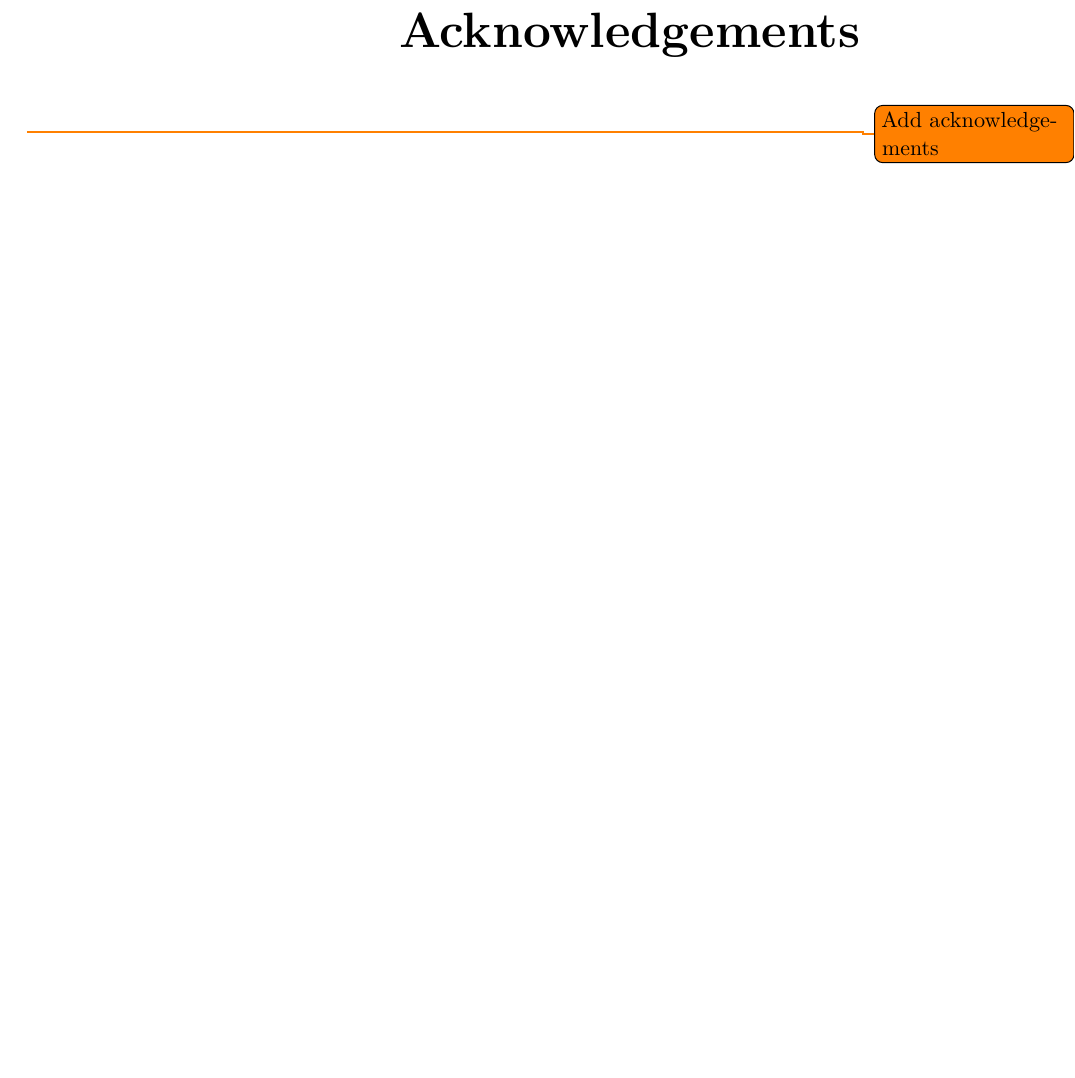
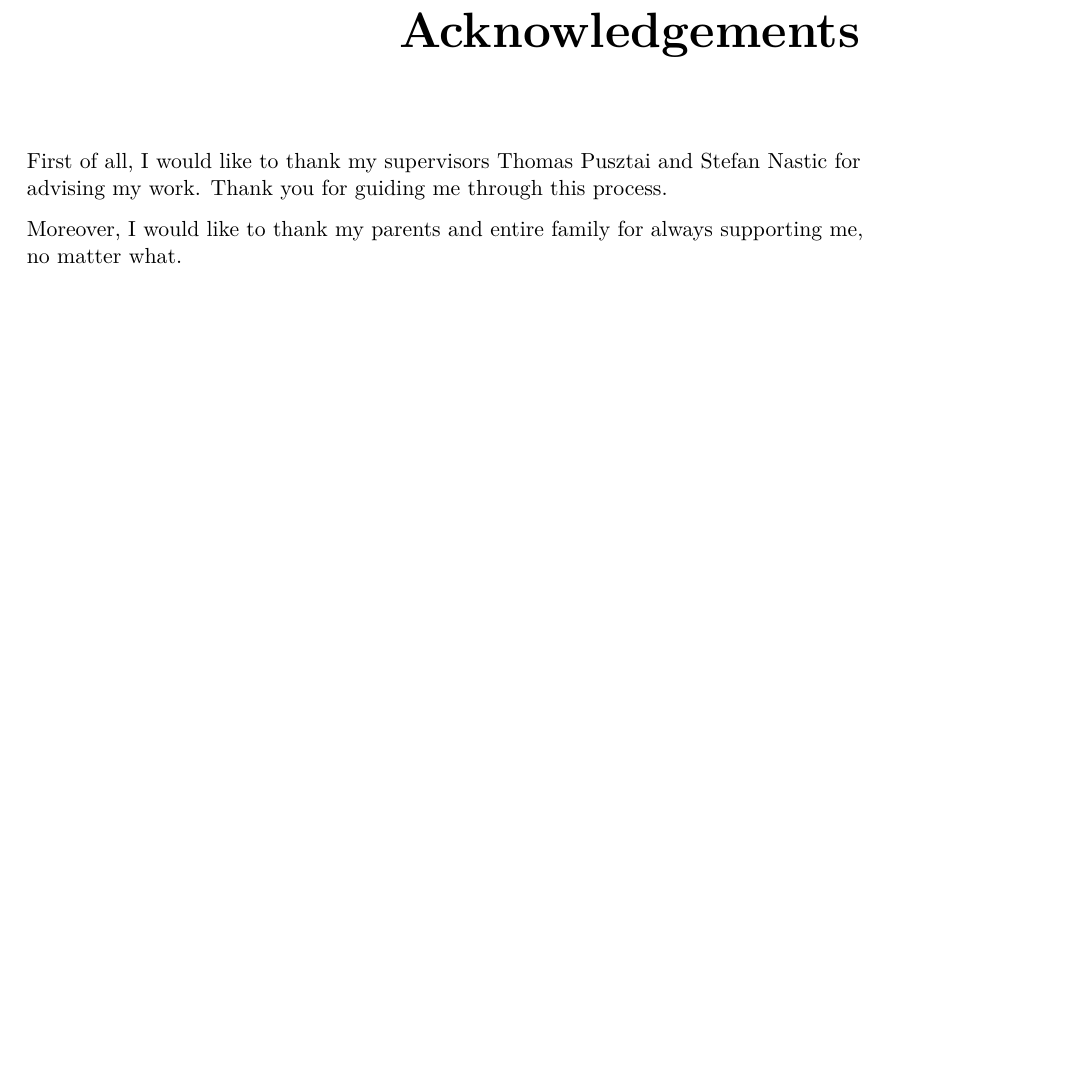
Before and after one commit to nicokratky/bachelor-thesis, a LaTeX thesis (thesis.tex, which reads chapters/acknowledgements.tex): part of page 7 of 44, cut so that both start at the same text, the shorter picture padded with empty space. The pictures show the PDF file thesis.pdf that the author committed with the source.

Commit message:
feat: acknowledgements
Signed-off-by: Nico Kratky <nico@nicokratky.me>

```diff
--- a/chapters/acknowledgements.tex
+++ b/chapters/acknowledgements.tex
@@ -1,3 +1,7 @@
 \begin{acknowledgements*}
-\todo{Add acknowledgements}
+
+First of all, I would like to thank my supervisors Thomas Pusztai and Stefan Nastic for advising my work. Thank you for guiding me through this process.
+
+Moreover, I would like to thank my parents and entire family for always supporting me, no matter what.
+
 \end{acknowledgements*}
```
Also changed, not shown: thesis.pdf.
